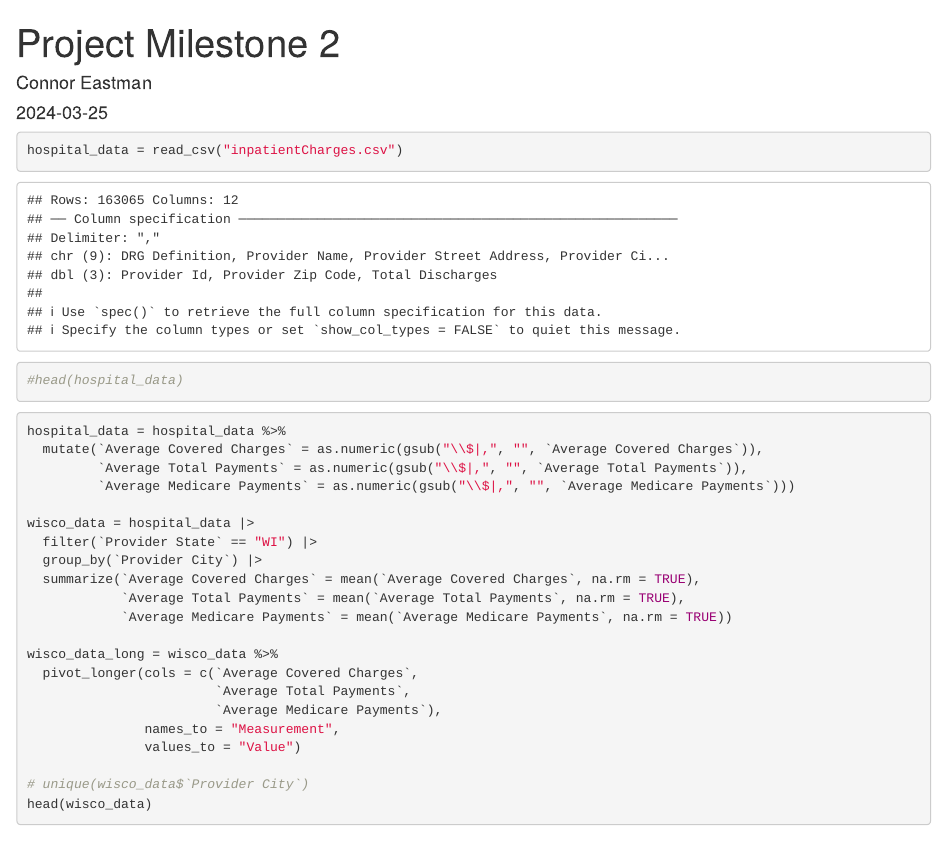
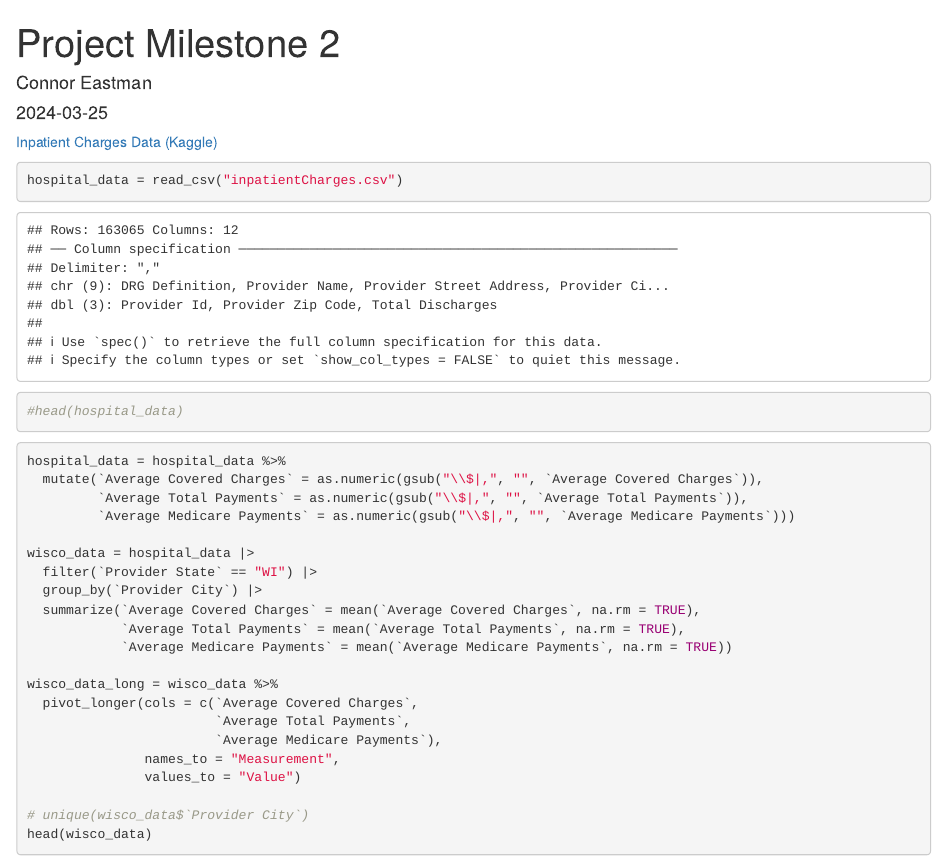
Before and after one commit to ceastman3/stat426_project, an R Markdown document (milestone2/proj2_milestone.Rmd): the page in a window 1100 px wide, from its top. The pictures show the output file milestone2/proj2_milestone.html that the author committed with the source, opened offline.

Commit message:
Added Data Link

````diff
--- a/milestone2/proj2_milestone.Rmd
+++ b/milestone2/proj2_milestone.Rmd
@@ -11,6 +11,8 @@ library(tidyverse)
 library(ggplot2)
 library(tidyr)
 ```
+
+[Inpatient Charges Data (Kaggle)](https://www.kaggle.com/datasets/speedoheck/inpatient-hospital-charges)
 
 ```{r}
 hospital_data = read_csv("inpatientCharges.csv")
````
Also changed, not shown: milestone2/proj2_milestone.html, 1 other file.
